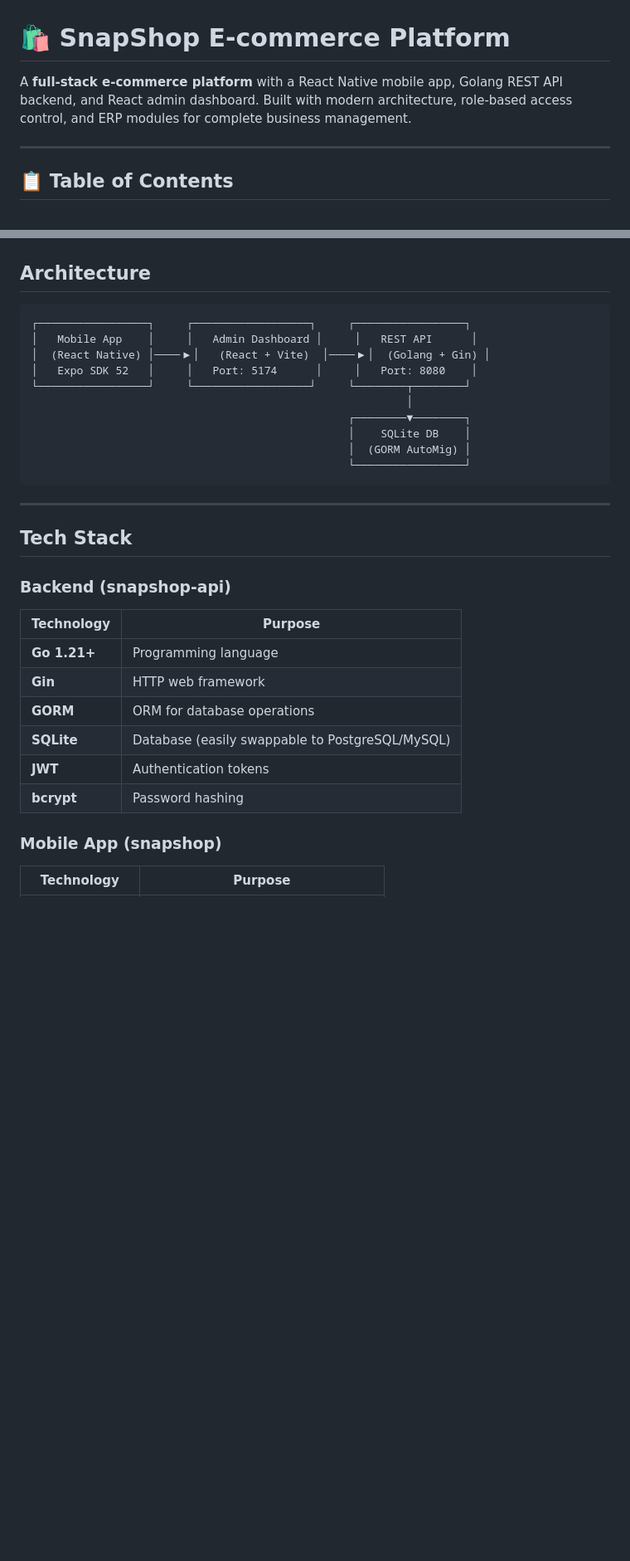
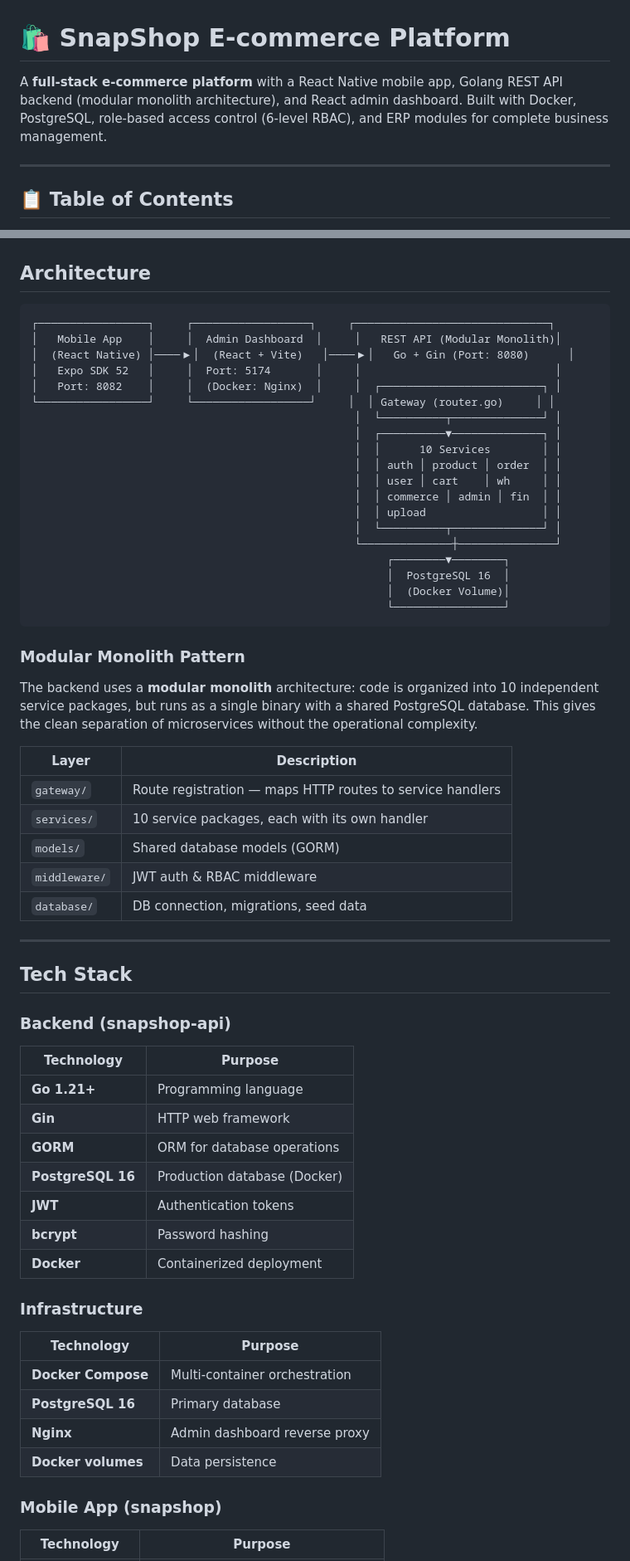
Before and after one commit to WagYu31/SnapShop-E-commerce-, a Markdown page: README.md, 2 parts joined by grey strips. Shown at 83% size. Rendered like a GitHub page; blank space fills up the shorter version.

````diff
--- a/README.md
+++ b/README.md
@@ -1,6 +1,6 @@
 # 🛍️ SnapShop E-commerce Platform
 
-A **full-stack e-commerce platform** with a React Native mobile app, Golang REST API backend, and React admin dashboard. Built with modern architecture, role-based access control, and ERP modules for complete business management.
+A **full-stack e-commerce platform** with a React Native mobile app, Golang REST API backend (modular monolith architecture), and React admin dashboard. Built with Docker, PostgreSQL, role-based access control (6-level RBAC), and ERP modules for complete business management.
 
 ---
 
@@ -34,17 +34,38 @@ SnapShop is a complete e-commerce solution consisting of three applications:
 ## Architecture
 
 ```
-┌─────────────────┐     ┌──────────────────┐     ┌─────────────────┐
-│   Mobile App    │     │   Admin Dashboard │     │   REST API      │
-│  (React Native) │────▶│   (React + Vite)  │────▶│  (Golang + Gin) │
-│   Expo SDK 52   │     │   Port: 5174      │     │   Port: 8080    │
-└─────────────────┘     └──────────────────┘     └────────┬────────┘
-                                                          │
-                                                 ┌────────▼────────┐
-                                                 │    SQLite DB    │
-                                                 │  (GORM AutoMig) │
-                                                 └─────────────────┘
+┌─────────────────┐     ┌──────────────────┐     ┌──────────────────────────────┐
+│   Mobile App    │     │  Admin Dashboard  │     │   REST API (Modular Monolith)│
+│  (React Native) │────▶│  (React + Vite)   │────▶│   Go + Gin (Port: 8080)      │
+│   Expo SDK 52   │     │  Port: 5174       │     │                              │
+│   Port: 8082    │     │  (Docker: Nginx)  │     │  ┌─────────────────────────┐ │
+└─────────────────┘     └──────────────────┘     │  │ Gateway (router.go)     │ │
+                                                  │  └──────────┬──────────────┘ │
+                                                  │  ┌──────────▼──────────────┐ │
+                                                  │  │      10 Services        │ │
+                                                  │  │ auth │ product │ order  │ │
+                                                  │  │ user │ cart    │ wh     │ │
+                                                  │  │ commerce │ admin │ fin  │ │
+                                                  │  │ upload                  │ │
+                                                  │  └──────────┬──────────────┘ │
+                                                  └──────────────┼───────────────┘
+                                                       ┌────────▼────────┐
+                                                       │  PostgreSQL 16  │
+                                                       │  (Docker Volume)│
+                                                       └─────────────────┘
 ```
+
+### Modular Monolith Pattern
+
+The backend uses a **modular monolith** architecture: code is organized into 10 independent service packages, but runs as a single binary with a shared PostgreSQL database. This gives the clean separation of microservices without the operational complexity.
+
+| Layer | Description |
+|-------|-------------|
+| `gateway/` | Route registration — maps HTTP routes to service handlers |
+| `services/` | 10 service packages, each with its own handler |
+| `models/` | Shared database models (GORM) |
+| `middleware/` | JWT auth & RBAC middleware |
+| `database/` | DB connection, migrations, seed data |
 
 ---
 
@@ -56,9 +77,18 @@ SnapShop is a complete e-commerce solution consisting of three applications:
 | **Go 1.21+** | Programming language |
 | **Gin** | HTTP web framework |
 | **GORM** | ORM for database operations |
-| **SQLite** | Database (easily swappable to PostgreSQL/MySQL) |
+| **PostgreSQL 16** | Production database (Docker) |
 | **JWT** | Authentication tokens |
 | **bcrypt** | Password hashing |
+| **Docker** | Containerized deployment |
+
+### Infrastructure
+| Technology | Purpose |
+|-----------|---------|
+| **Docker Compose** | Multi-container orchestration |
+| **PostgreSQL 16** | Primary database |
+| **Nginx** | Admin dashboard reverse proxy |
+| **Docker volumes** | Data persistence |
 
 ### Mobile App (snapshop)
 | Technology | Purpose |
````
Also changed, not shown: other parts of README.md (+58 -38 lines).
